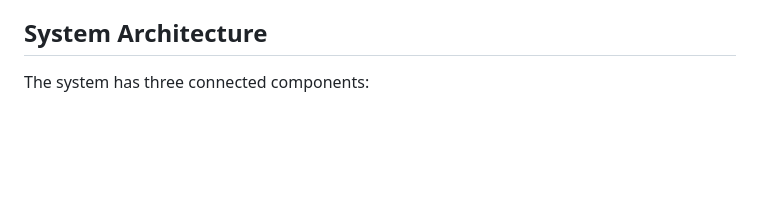
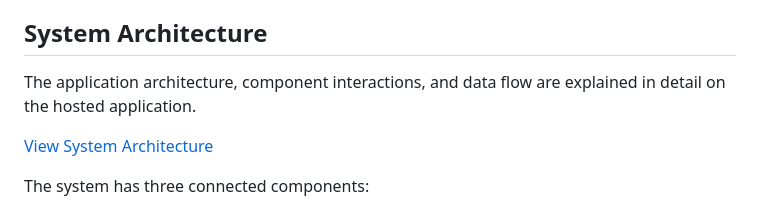
Before and after one commit to sarthakghavghave/dev-issue-retrieval, a Markdown page: README.md, the part around the change. GitHub-like rendering; blank space fills up the shorter version.

Commit message:
add architecture link in README

```diff
--- a/README.md
+++ b/README.md
@@ -31,6 +31,10 @@ The system loads raw issue data from a cloud-hosted NEON database, preprocesses
 * External ML APIs optimized for free-tier memory limits
 
 ## System Architecture
+
+The application architecture, component interactions, and data flow are explained in detail on the hosted application.
+
+[View System Architecture](https://dev-issue.onrender.com/architecture)
 
 The system has three connected components:
 
```
